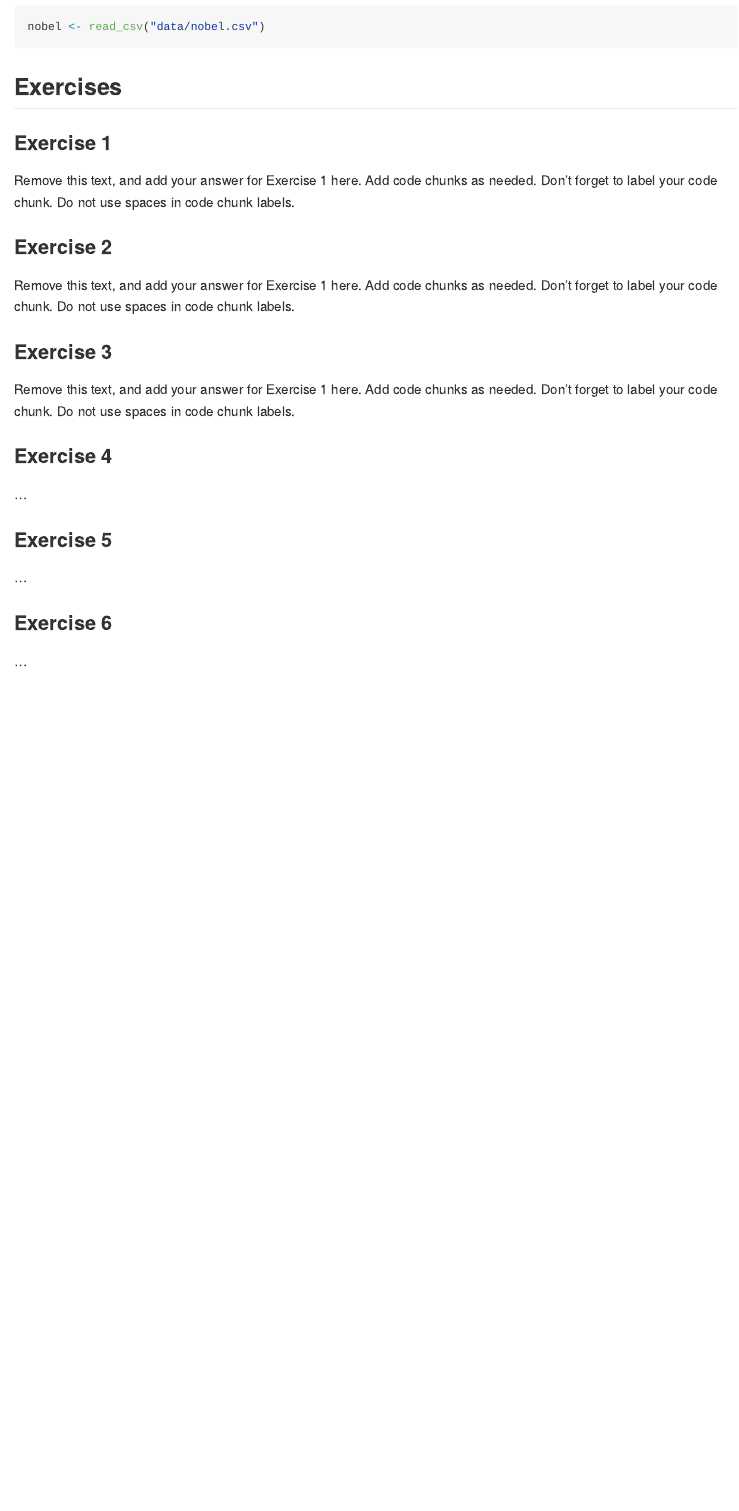
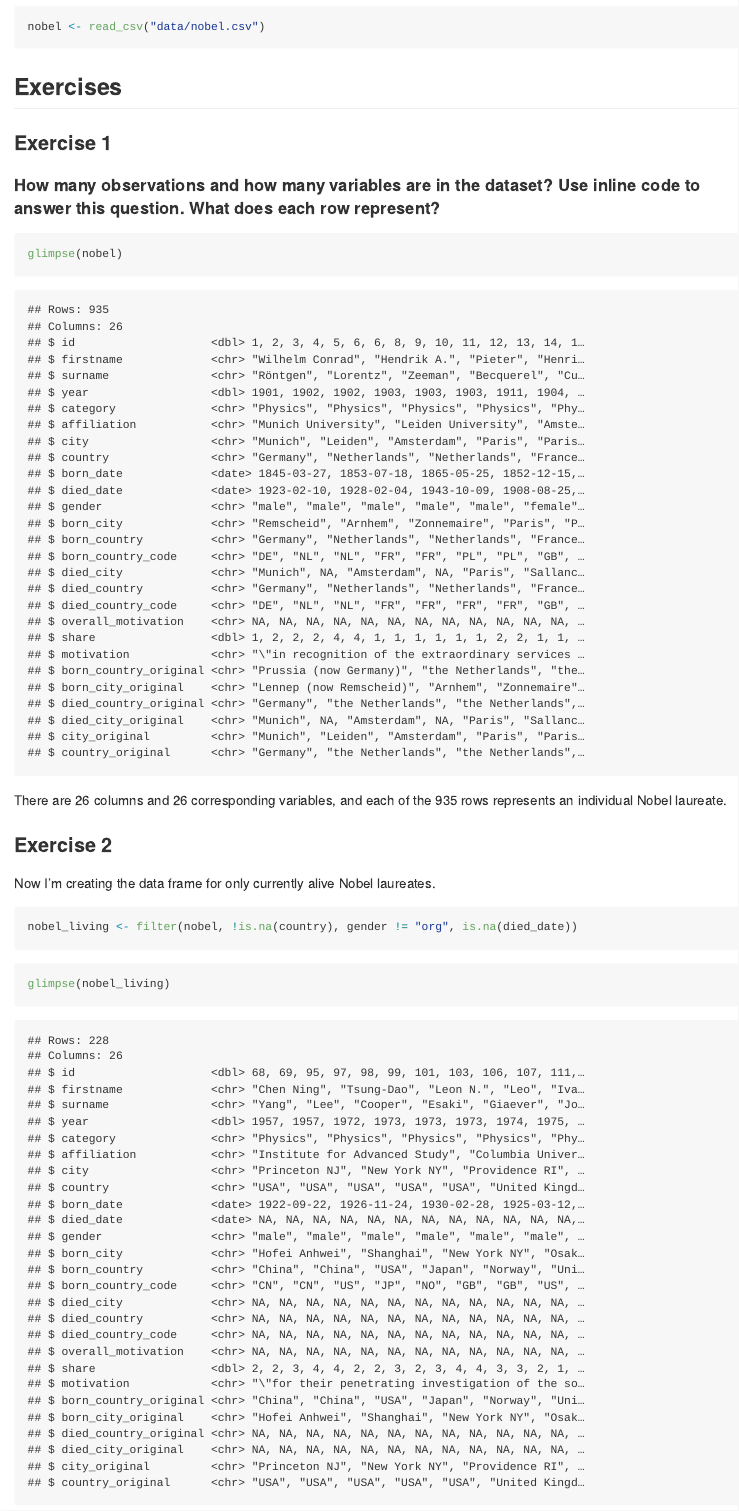
Before and after one commit to rowankemmerly/lab-03, an R Markdown document (lab-03.Rmd): the page in a window 1100 px wide, from 270 px down. The pictures show the output file lab-03.md that the author committed with the source, drawn offline in the style of GitHub.

Commit message:
Through Exercise 2

````diff
--- a/lab-03.Rmd
+++ b/lab-03.Rmd
@@ -19,17 +19,26 @@ nobel <- read_csv("data/nobel.csv")
 
 ### Exercise 1
 
-Remove this text, and add your answer for Exercise 1 here.
-Add code chunks as needed.
-Don't forget to label your code chunk.
-Do not use spaces in code chunk labels.
+#### How many observations and how many variables are in the dataset? Use inline code to answer this question. What does each row represent?
+
+```{r dataset-info}
+glimpse(nobel)
+```
+
+There are 26 columns and 26 corresponding variables, and each of the 935 rows represents an individual Nobel laureate.
 
 ### Exercise 2
 
-Remove this text, and add your answer for Exercise 1 here.
-Add code chunks as needed.
-Don't forget to label your code chunk.
-Do not use spaces in code chunk labels.
+Now I'm creating the data frame for only currently alive Nobel laureates.
+
+```{r creating-nobel-living}
+nobel_living <- filter(nobel, !is.na(country), gender != "org", is.na(died_date))
+```
+
+```{r nobel-living-info}
+glimpse(nobel_living)
+```
+
 
 ### Exercise 3
 
````
Also changed, not shown: lab-03.md.
